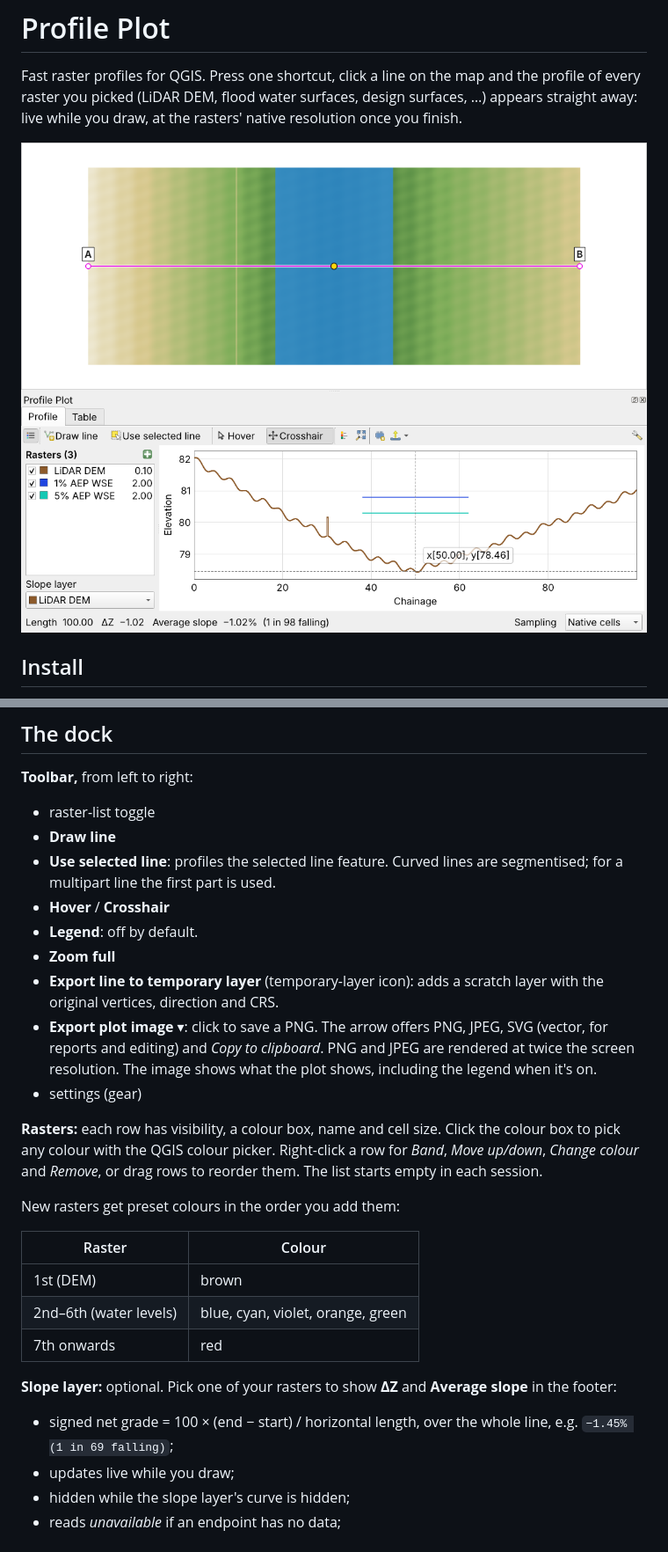
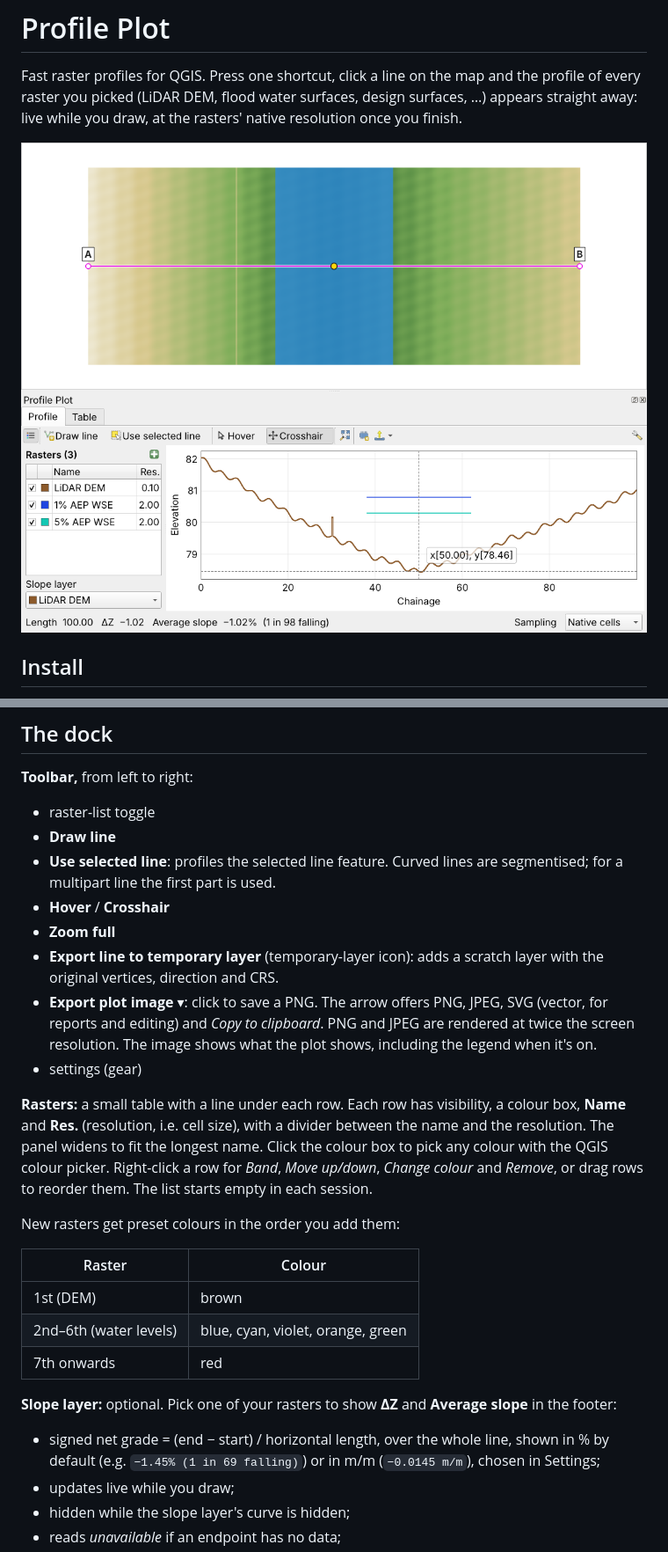
Before and after one commit to irenejaya/profile-plot, a Markdown page: README.md, 2 parts joined by grey strips. Shown at 88% size. GitHub-like rendering; pictures changed too: docs/images/window_crosshair.png.

```diff
--- a/README.md
+++ b/README.md
@@ -54,7 +54,6 @@ The assigned key is shown in the icon's and the *Draw line* button's tooltips.
 * **Use selected line**: profiles the selected line feature. Curved lines are segmentised; for a
   multipart line the first part is used.
 * **Hover** / **Crosshair**
-* **Legend**: off by default.
 * **Zoom full**
 * **Export line to temporary layer** (temporary-layer icon): adds a scratch layer with the
   original vertices, direction and CRS.
@@ -63,8 +62,10 @@ The assigned key is shown in the icon's and the *Draw line* button's tooltips.
   resolution. The image shows what the plot shows, including the legend when it's on.
 * settings (gear)
 
-**Rasters:** each row has visibility, a colour box, name and cell size. Click the colour box to
-pick any colour with the QGIS colour picker. Right-click a row for *Band*, *Move up/down*,
+**Rasters:** a small table with a line under each row. Each row has visibility, a colour box,
+**Name** and **Res.** (resolution, i.e. cell size), with a divider between the name and the
+resolution. The panel widens to fit the longest name. Click the colour box to pick any colour
+with the QGIS colour picker. Right-click a row for *Band*, *Move up/down*,
 *Change colour* and *Remove*, or drag rows to reorder them. The list starts empty in each
 session.
 
@@ -79,8 +80,8 @@ New rasters get preset colours in the order you add them:
 **Slope layer:** optional. Pick one of your rasters to show **ΔZ** and **Average slope** in the
 footer:
 
-* signed net grade = 100 × (end − start) / horizontal length, over the whole line, e.g.
-  `−1.45% (1 in 69 falling)`;
+* signed net grade = (end − start) / horizontal length, over the whole line, shown in % by
+  default (e.g. `−1.45% (1 in 69 falling)`) or in m/m (`−0.0145 m/m`), chosen in Settings;
 * updates live while you draw;
 * hidden while the slope layer's curve is hidden;
 * reads *unavailable* if an endpoint has no data;
```
Also changed, not shown: other parts of README.md (+13 -6 lines), docs/images/dock_compact.png, docs/images/dock_hover.png, docs/images/dock_legend.png, 9 other files.
